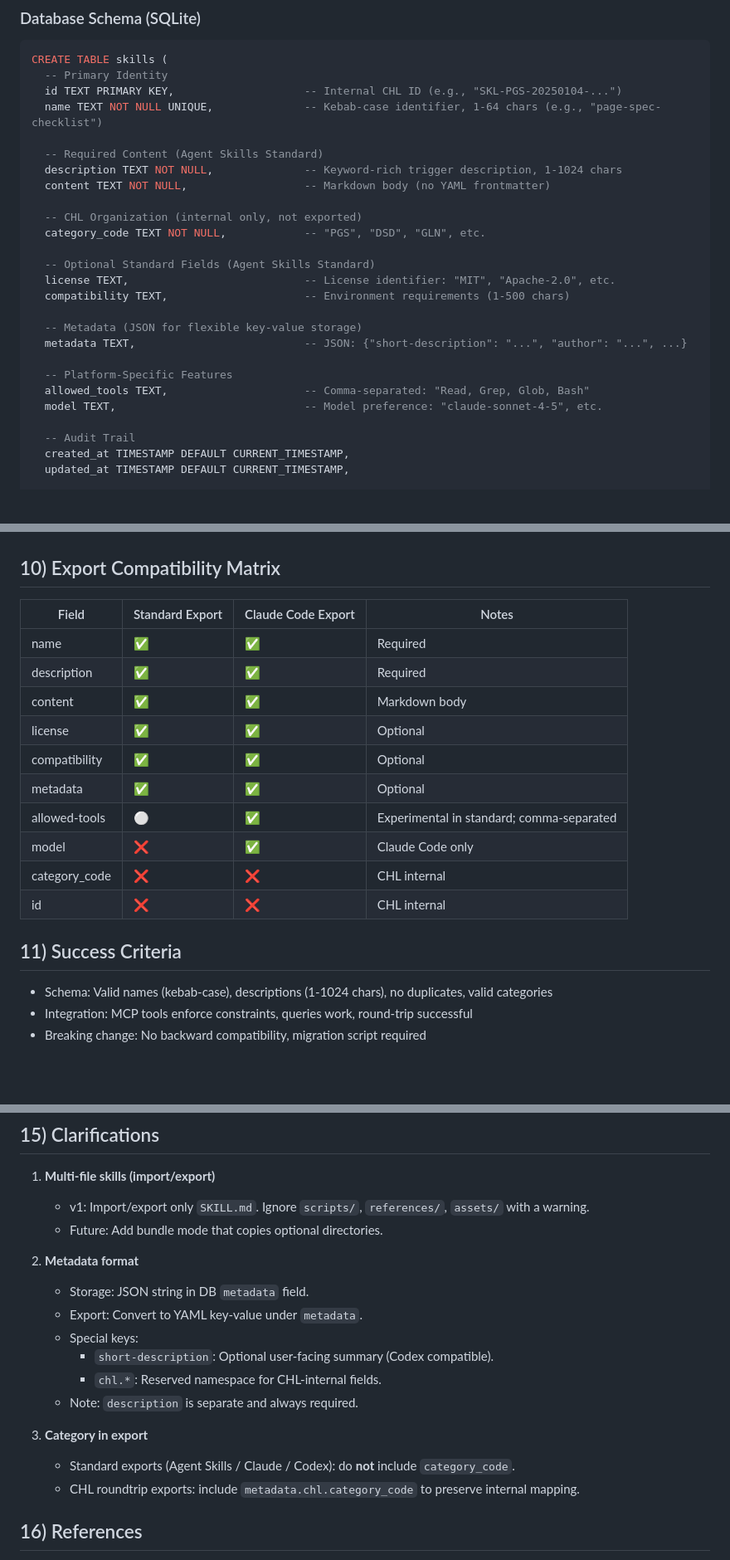
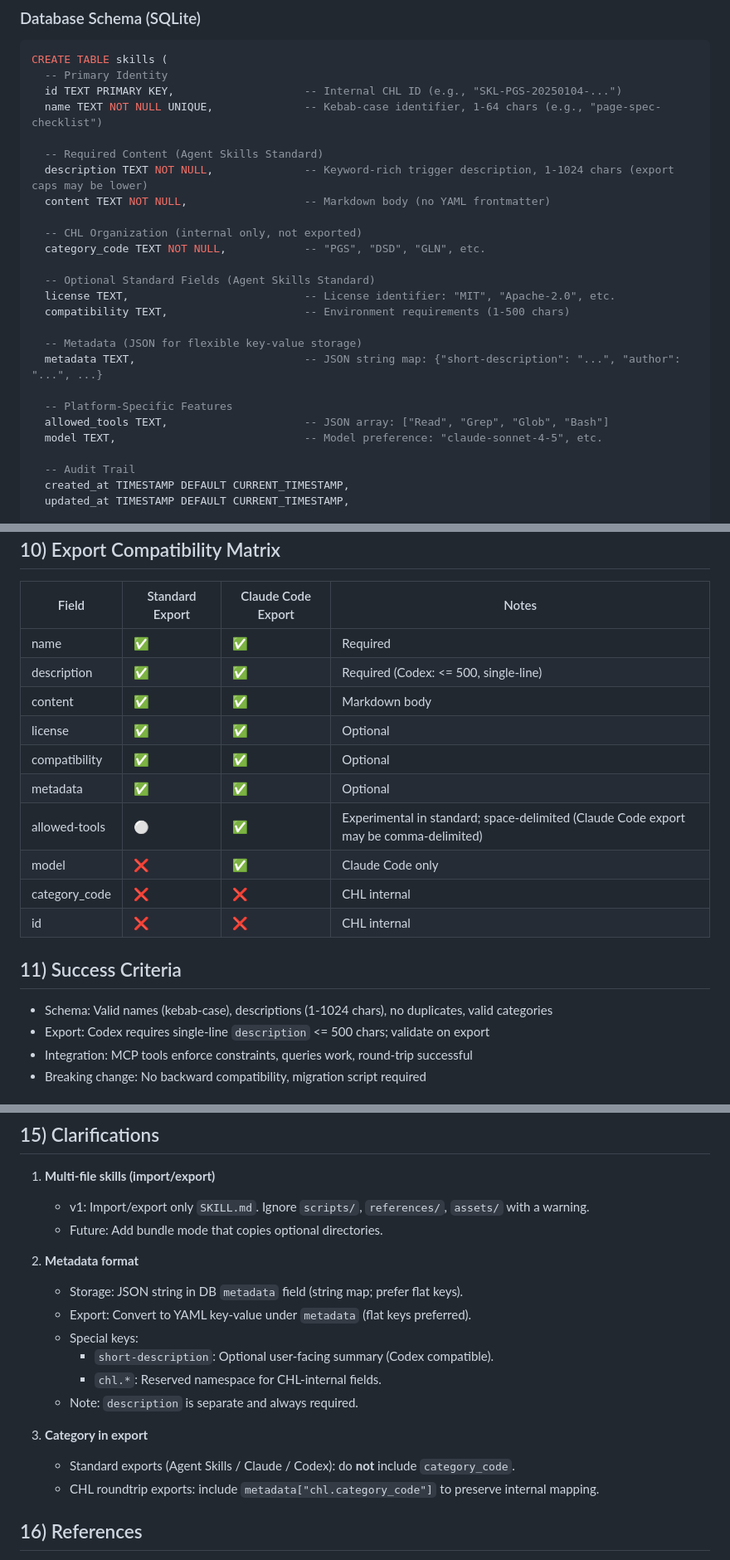
Before and after one commit to tyouritsugun/curated-heuristic-loop, a Markdown page: doc/plan/1_skill_table_schema.md, 3 parts joined by grey strips. Shown at 83% size. Rendered like a GitHub page; blank space fills up the shorter version.

```diff
--- a/doc/plan/1_skill_table_schema.md
+++ b/doc/plan/1_skill_table_schema.md
@@ -68,7 +68,7 @@ CREATE TABLE skills (
   name TEXT NOT NULL UNIQUE,              -- Kebab-case identifier, 1-64 chars (e.g., "page-spec-checklist")
 
   -- Required Content (Agent Skills Standard)
-  description TEXT NOT NULL,              -- Keyword-rich trigger description, 1-1024 chars
+  description TEXT NOT NULL,              -- Keyword-rich trigger description, 1-1024 chars (export caps may be lower)
   content TEXT NOT NULL,                  -- Markdown body (no YAML frontmatter)
 
   -- CHL Organization (internal only, not exported)
@@ -79,10 +79,10 @@ CREATE TABLE skills (
   compatibility TEXT,                     -- Environment requirements (1-500 chars)
 
   -- Metadata (JSON for flexible key-value storage)
-  metadata TEXT,                          -- JSON: {"short-description": "...", "author": "...", ...}
+  metadata TEXT,                          -- JSON string map: {"short-description": "...", "author": "...", ...}
 
   -- Platform-Specific Features
-  allowed_tools TEXT,                     -- Comma-separated: "Read, Grep, Glob, Bash"
+  allowed_tools TEXT,                     -- JSON array: ["Read", "Grep", "Glob", "Bash"]
   model TEXT,                             -- Model preference: "claude-sonnet-4-5", etc.
 
   -- Audit Trail
@@ -330,12 +334,12 @@ To support large skill sets and fast startup:
 | Field           | Standard Export | Claude Code Export | Notes                               |
 |----------------|------------------|--------------------|-------------------------------------|
 | name           | ✅               | ✅                 | Required                            |
-| description    | ✅               | ✅                 | Required                            |
+| description    | ✅               | ✅                 | Required (Codex: <= 500, single-line) |
 | content        | ✅               | ✅                 | Markdown body                       |
 | license        | ✅               | ✅                 | Optional                            |
 | compatibility  | ✅               | ✅                 | Optional                            |
 | metadata       | ✅               | ✅                 | Optional                            |
-| allowed-tools  | ⚪               | ✅                 | Experimental in standard; comma-separated |
+| allowed-tools  | ⚪               | ✅                 | Experimental in standard; space-delimited (Claude Code export may be comma-delimited) |
 | model          | ❌               | ✅                 | Claude Code only                    |
 | category_code  | ❌               | ❌                 | CHL internal                        |
 | id             | ❌               | ❌                 | CHL internal                        |
@@ -343,6 +347,7 @@ To support large skill sets and fast startup:
 ## 11) Success Criteria
 
 - Schema: Valid names (kebab-case), descriptions (1-1024 chars), no duplicates, valid categories
+- Export: Codex requires single-line `description` <= 500 chars; validate on export
 - Integration: MCP tools enforce constraints, queries work, round-trip successful
 - Breaking change: No backward compatibility, migration script required
 
@@ -384,8 +389,8 @@ To support large skill sets and fast startup:
    - Future: Add bundle mode that copies optional directories.
 
 2. **Metadata format**
-   - Storage: JSON string in DB `metadata` field.
-   - Export: Convert to YAML key-value under `metadata`.
+   - Storage: JSON string in DB `metadata` field (string map; prefer flat keys).
+   - Export: Convert to YAML key-value under `metadata` (flat keys preferred).
    - Special keys:
      - `short-description`: Optional user-facing summary (Codex compatible).
      - `chl.*`: Reserved namespace for CHL-internal fields.
@@ -393,7 +398,7 @@ To support large skill sets and fast startup:
 
 3. **Category in export**
    - Standard exports (Agent Skills / Claude / Codex): do **not** include `category_code`.
-   - CHL roundtrip exports: include `metadata.chl.category_code` to preserve internal mapping.
+   - CHL roundtrip exports: include `metadata["chl.category_code"]` to preserve internal mapping.
 
 ## 16) References
 
```
Also changed, not shown: other parts of doc/plan/1_skill_table_schema.md (+25 -21 lines).
